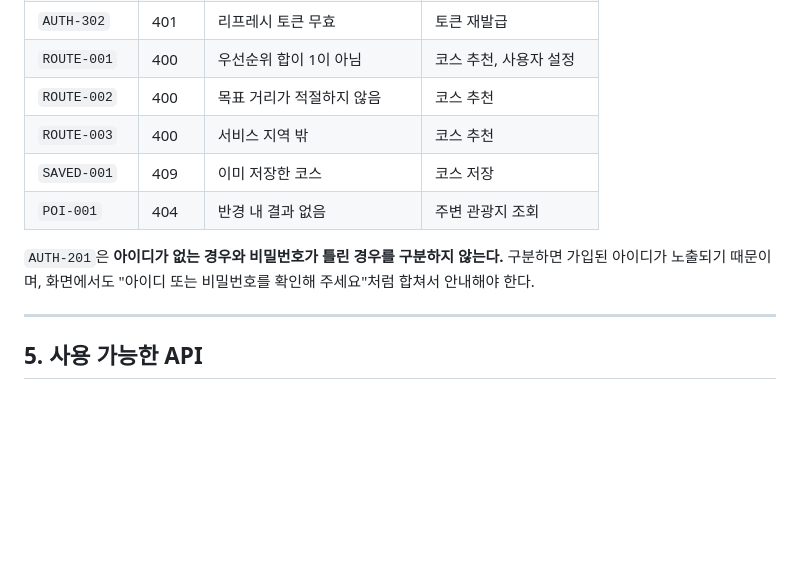
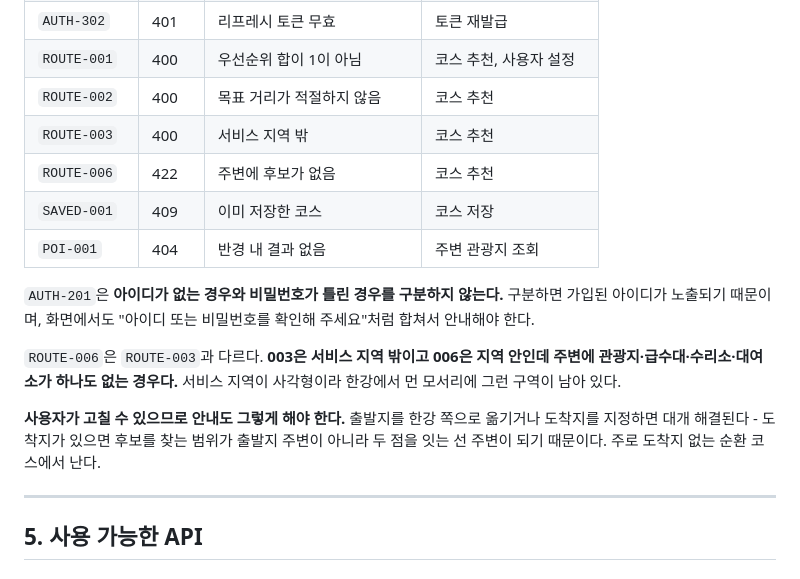
Before and after one commit to qbuzxj370-crypto/ridely-backend, a Markdown page: docs/shared/FRONTEND_GUIDE.md, the part around one of its changes. Drawn GitHub-style; blank space fills up the shorter version.

```diff
--- a/docs/shared/FRONTEND_GUIDE.md
+++ b/docs/shared/FRONTEND_GUIDE.md
@@ -164,12 +164,21 @@ ridely.auth.refresh_token
 | `ROUTE-001` | 400 | 우선순위 합이 1이 아님 | 코스 추천, 사용자 설정 |
 | `ROUTE-002` | 400 | 목표 거리가 적절하지 않음 | 코스 추천 |
 | `ROUTE-003` | 400 | 서비스 지역 밖 | 코스 추천 |
+| `ROUTE-006` | 422 | 주변에 후보가 없음 | 코스 추천 |
 | `SAVED-001` | 409 | 이미 저장한 코스 | 코스 저장 |
 | `POI-001` | 404 | 반경 내 결과 없음 | 주변 관광지 조회 |
 
 `AUTH-201`은 **아이디가 없는 경우와 비밀번호가 틀린 경우를 구분하지 않는다.**
 구분하면 가입된 아이디가 노출되기 때문이며, 화면에서도 "아이디 또는 비밀번호를
 확인해 주세요"처럼 합쳐서 안내해야 한다.
+
+`ROUTE-006`은 `ROUTE-003`과 다르다. **003은 서비스 지역 밖이고 006은 지역 안인데
+주변에 관광지·급수대·수리소·대여소가 하나도 없는 경우다.** 서비스 지역이 사각형이라
+한강에서 먼 모서리에 그런 구역이 남아 있다.
+
+**사용자가 고칠 수 있으므로 안내도 그렇게 해야 한다.** 출발지를 한강 쪽으로 옮기거나
+도착지를 지정하면 대개 해결된다 - 도착지가 있으면 후보를 찾는 범위가 출발지 주변이
+아니라 두 점을 잇는 선 주변이 되기 때문이다. 주로 도착지 없는 순환 코스에서 난다.
 
 ---
 
```
Also changed, not shown: other parts of docs/shared/FRONTEND_GUIDE.md (+41 -1 lines).
